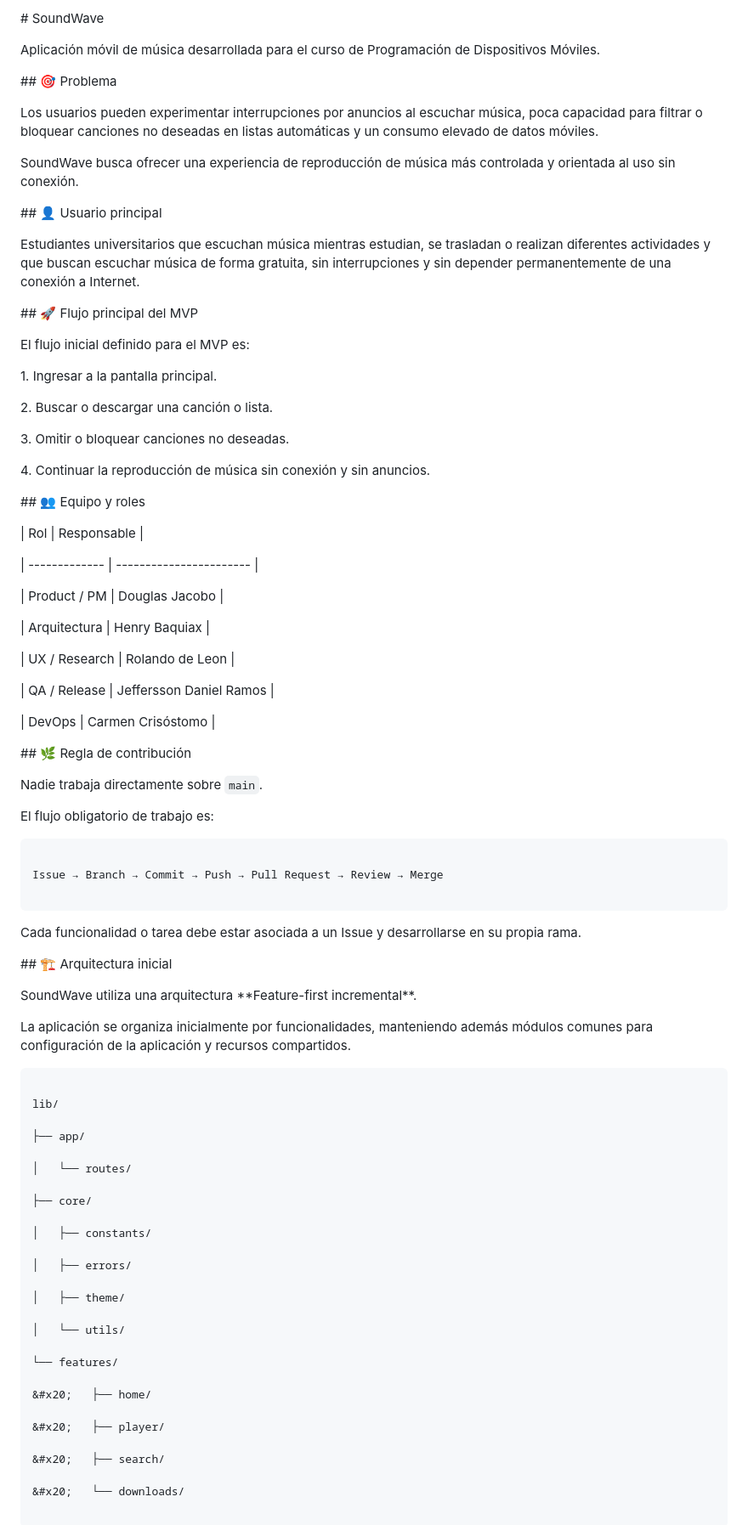
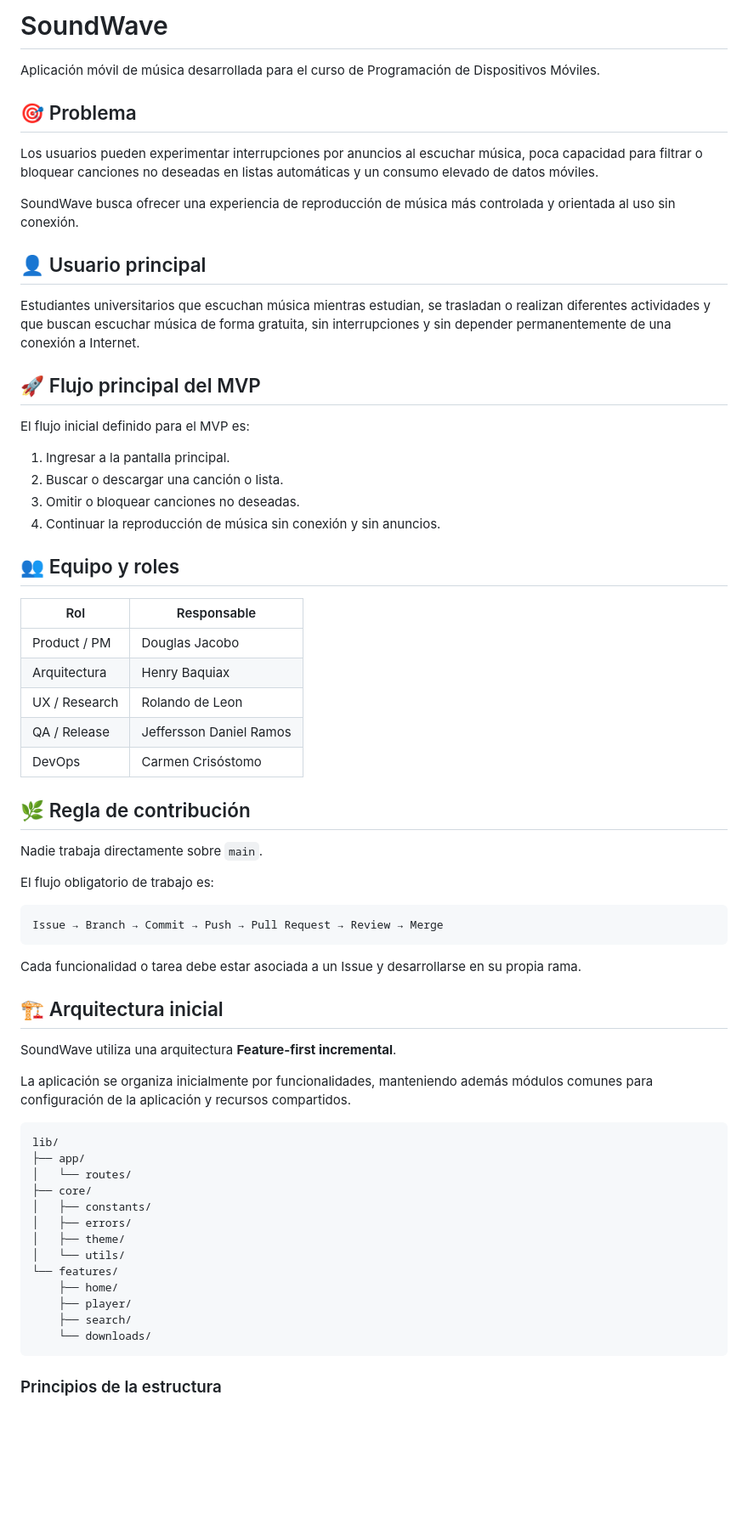
Before and after one commit to BaquiaxAntonio/pdm2026d-equipo-03-soundwave, a Markdown page: README.md, the part around one of its changes. Shown at 85% size. Drawn GitHub-style; blank space fills up the shorter version.

````diff
--- a/README.md
+++ b/README.md
@@ -1,127 +1,69 @@
-\# SoundWave
-
-
+# SoundWave
 
 Aplicación móvil de música desarrollada para el curso de Programación de Dispositivos Móviles.
 
-
-
-\## 🎯 Problema
-
-
+## 🎯 Problema
 
 Los usuarios pueden experimentar interrupciones por anuncios al escuchar música, poca capacidad para filtrar o bloquear canciones no deseadas en listas automáticas y un consumo elevado de datos móviles.
 
-
-
 SoundWave busca ofrecer una experiencia de reproducción de música más controlada y orientada al uso sin conexión.
 
-
-
-\## 👤 Usuario principal
-
-
+## 👤 Usuario principal
 
 Estudiantes universitarios que escuchan música mientras estudian, se trasladan o realizan diferentes actividades y que buscan escuchar música de forma gratuita, sin interrupciones y sin depender permanentemente de una conexión a Internet.
 
-
-
-\## 🚀 Flujo principal del MVP
-
-
+## 🚀 Flujo principal del MVP
 
 El flujo inicial definido para el MVP es:
 
+1. Ingresar a la pantalla principal.
+2. Buscar o descargar una canción o lista.
+3. Omitir o bloquear canciones no deseadas.
+4. Continuar la reproducción de música sin conexión y sin anuncios.
 
-
-1\. Ingresar a la pantalla principal.
-
-2\. Buscar o descargar una canción o lista.
-
-3\. Omitir o bloquear canciones no deseadas.
-
-4\. Continuar la reproducción de música sin conexión y sin anuncios.
-
-
-
-\## 👥 Equipo y roles
-
-
+## 👥 Equipo y roles
 
 | Rol           | Responsable             |
-
 | ------------- | ----------------------- |
-
 | Product / PM  | Douglas Jacobo          |
-
 | Arquitectura  | Henry Baquiax           |
-
 | UX / Research | Rolando de Leon         |
-
 | QA / Release  | Jeffersson Daniel Ramos |
-
 | DevOps        | Carmen Crisóstomo       |
 
-
-
-\## 🌿 Regla de contribución
+## 🌿 Regla de contribución
 
 Nadie trabaja directamente sobre `main`.
 
 El flujo obligatorio de trabajo es:
 
-
-
 ```text
-
 Issue → Branch → Commit → Push → Pull Request → Review → Merge
-
 ```
 
 Cada funcionalidad o tarea debe estar asociada a un Issue y desarrollarse en su propia rama.
 
+## 🏗️ Arquitectura inicial
 
-
-\## 🏗️ Arquitectura inicial
-
-
-
-SoundWave utiliza una arquitectura \*\*Feature-first incremental\*\*.
-
-
+SoundWave utiliza una arquitectura **Feature-first incremental**.
 
 La aplicación se organiza inicialmente por funcionalidades, manteniendo además módulos comunes para configuración de la aplicación y recursos compartidos.
 
-
-
 ```text
-
 lib/
-
 ├── app/
-
 │   └── routes/
-
 ├── core/
-
 │   ├── constants/
-
 │   ├── errors/
-
 │   ├── theme/
-
 │   └── utils/
-
 └── features/
-
-&#x20;   ├── home/
-
-&#x20;   ├── player/
-
-&#x20;   ├── search/
-
-&#x20;   └── downloads/
-
+    ├── home/
+    ├── player/
+    ├── search/
+    └── downloads/
 ```
 
+### Principios de la estructura
 
````
Also changed, not shown: other parts of README.md (+15 -55 lines).
